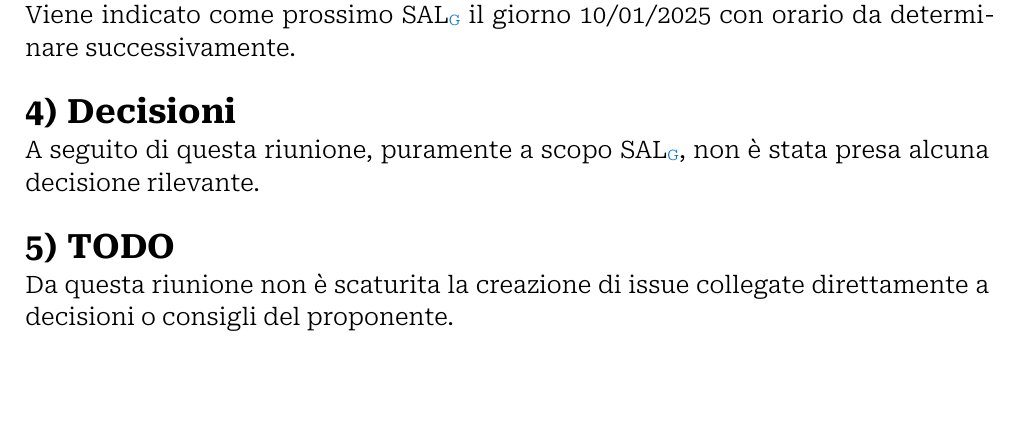
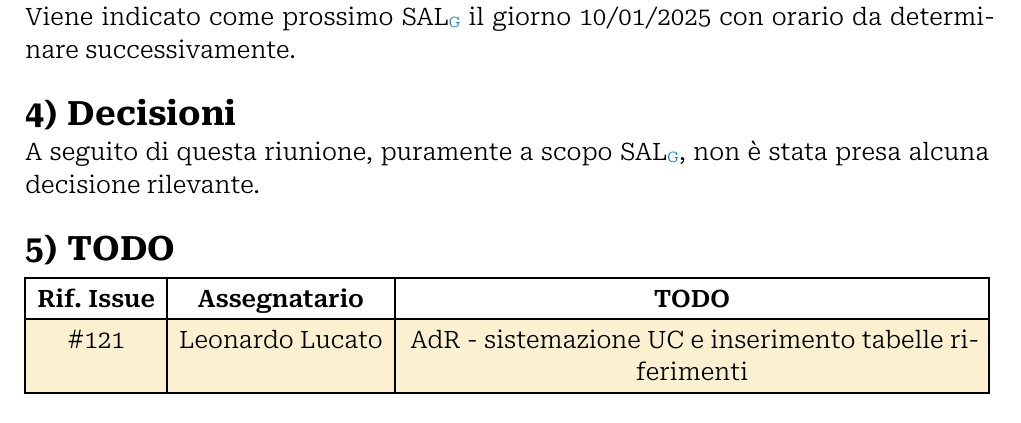
Before and after one commit to Archi7echs-Team/archi7echs-team.github.io, a Typst document (documents/RTB/Esterni/Verbali/2024-12-23.typ): part of page 5 of 6, cut so that both start at the same text. Compiled offline with Typst 0.15.

Commit message:
aggiunta ISSUE

```diff
--- a/documents/RTB/Esterni/Verbali/2024-12-23.typ
+++ b/documents/RTB/Esterni/Verbali/2024-12-23.typ
@@ -74,7 +74,9 @@ A seguito di questa riunione, puramente a scopo #glossario("SAL"), non è stata
 */
 
 = TODO
-Da questa riunione non è scaturita la creazione di issue collegate direttamente a decisioni o consigli del proponente.
+#todo((
+  (121,), (p.lucato), [AdR - sistemazione UC e inserimento tabelle riferimenti]
+))
 
 
 #v(3em)
```
Also changed, not shown: documents/RTB/Esterni/Verbali/2024-12-23.typ (2 more changed lines).
